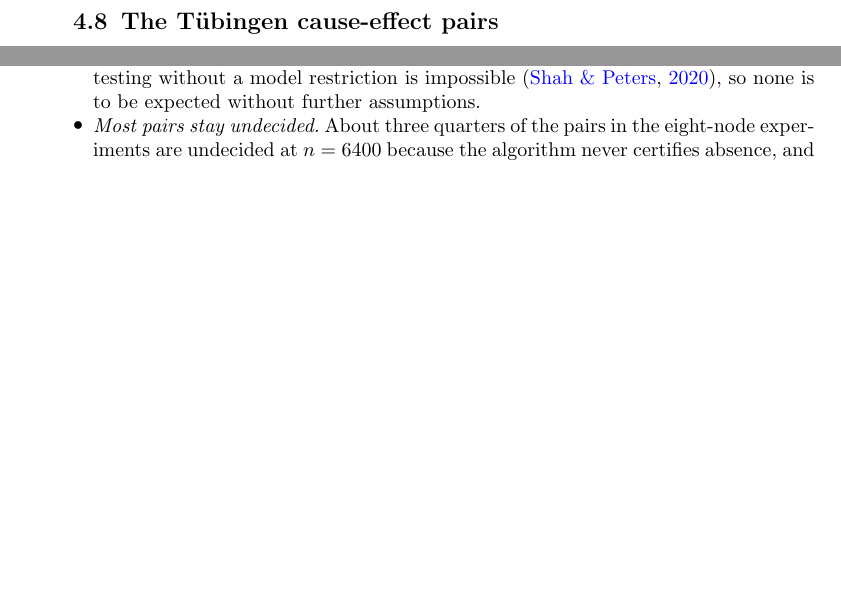
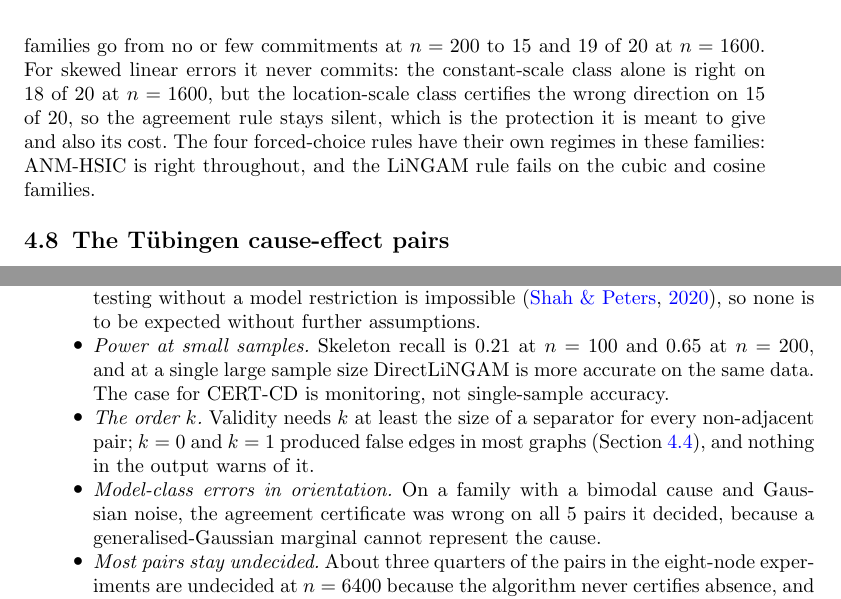
Before and after one commit to vinhqdang/SPRINT-CD, a LaTeX paper (paper/certcd2/main.tex, which reads paper/certcd2/sec4_experiments.tex, paper/certcd2/sec5_discussion.tex): two parts of pages 18 and 22 of 29 before the commit and two parts of pages 19 and 22 of 30 after it, joined at a grey line, cut at the place of the change, the shorter picture padded with empty space. Compiled offline with pdfLaTeX.

Commit message:
Add sample-size sweep; update abstract, introduction and discussion; rebuild PDF

```diff
--- a/paper/certcd2/sec4_experiments.tex
+++ b/paper/certcd2/sec4_experiments.tex
@@ -330,0 +335,8 @@ and it does not rule out failures in model classes it cannot represent.
+cubic and cosine families go from no or few commitments at $n=200$ to $15$ and
+$19$ of $20$ at $n=1600$. For skewed linear errors it never commits: the
+constant-scale class alone is right on $18$ of $20$ at $n=1600$, but the
+location-scale class certifies the wrong direction on $15$ of $20$, so the
+agreement rule stays silent, which is the protection it is meant to give and also
+its cost. The four forced-choice rules have their own regimes in these families:
+ANM-HSIC is right throughout, and the LiNGAM rule fails on the cubic and cosine
+families.
@@ -330,0 +347 @@ and it does not rule out failures in model classes it cannot represent.
+skewed linear errors.}\label{tab:sweep}
--- a/paper/certcd2/sec5_discussion.tex
+++ b/paper/certcd2/sec5_discussion.tex
@@ -19,6 +19,16 @@ was right on $11$ of the $12$ pairs on which it committed.
   independence testing without a model restriction is impossible
   \citep{shah2020hardness}, so none is to be expected without further
   assumptions.
+\item \emph{Power at small samples.} Skeleton recall is $0.21$ at $n=100$ and
+  $0.65$ at $n=200$, and at a single large sample size DirectLiNGAM is more
+  accurate on the same data. The case for CERT-CD is monitoring, not
+  single-sample accuracy.
+\item \emph{The order $k$.} Validity needs $k$ at least the size of a separator
+  for every non-adjacent pair; $k=0$ and $k=1$ produced false edges in most
+  graphs (Section~\ref{sec:exp-ablation}), and nothing in the output warns of it.
+\item \emph{Model-class errors in orientation.} On a family with a bimodal cause
+  and Gaussian noise, the agreement certificate was wrong on all $5$ pairs it
+  decided, because a generalised-Gaussian marginal cannot represent the cause.
 \item \emph{Most pairs stay undecided.} About three quarters of the pairs in the
   eight-node experiments are undecided at $n=6400$ because the algorithm
   never certifies absence, and the orientation certificate decided $15\%$ of
```
Also changed, not shown: paper/certcd2/main.tex (+6 -3 lines), paper/certcd2/sec1_intro.tex (+5 -2 lines), paper/certcd2/main.pdf, paper/certcd2/sec4_experiments.tex (21 more changed lines), 6 other files.
